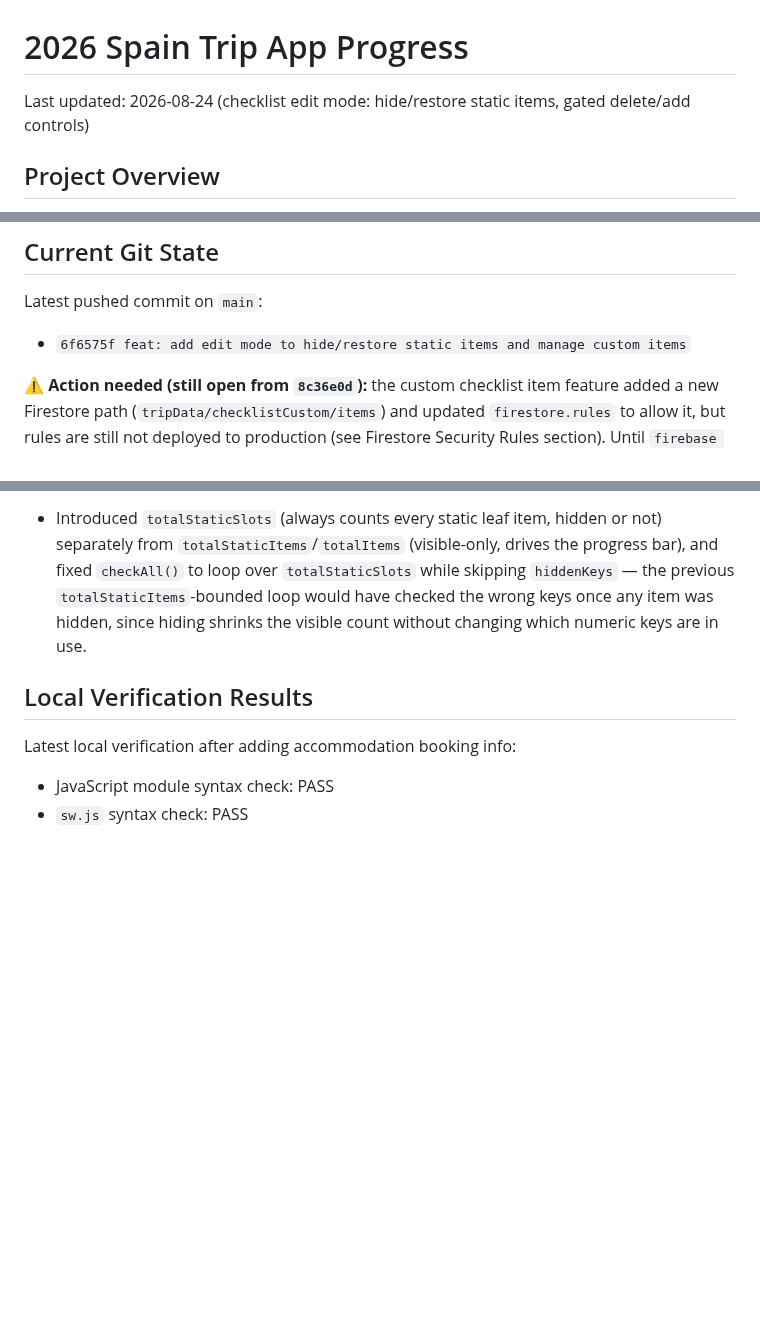
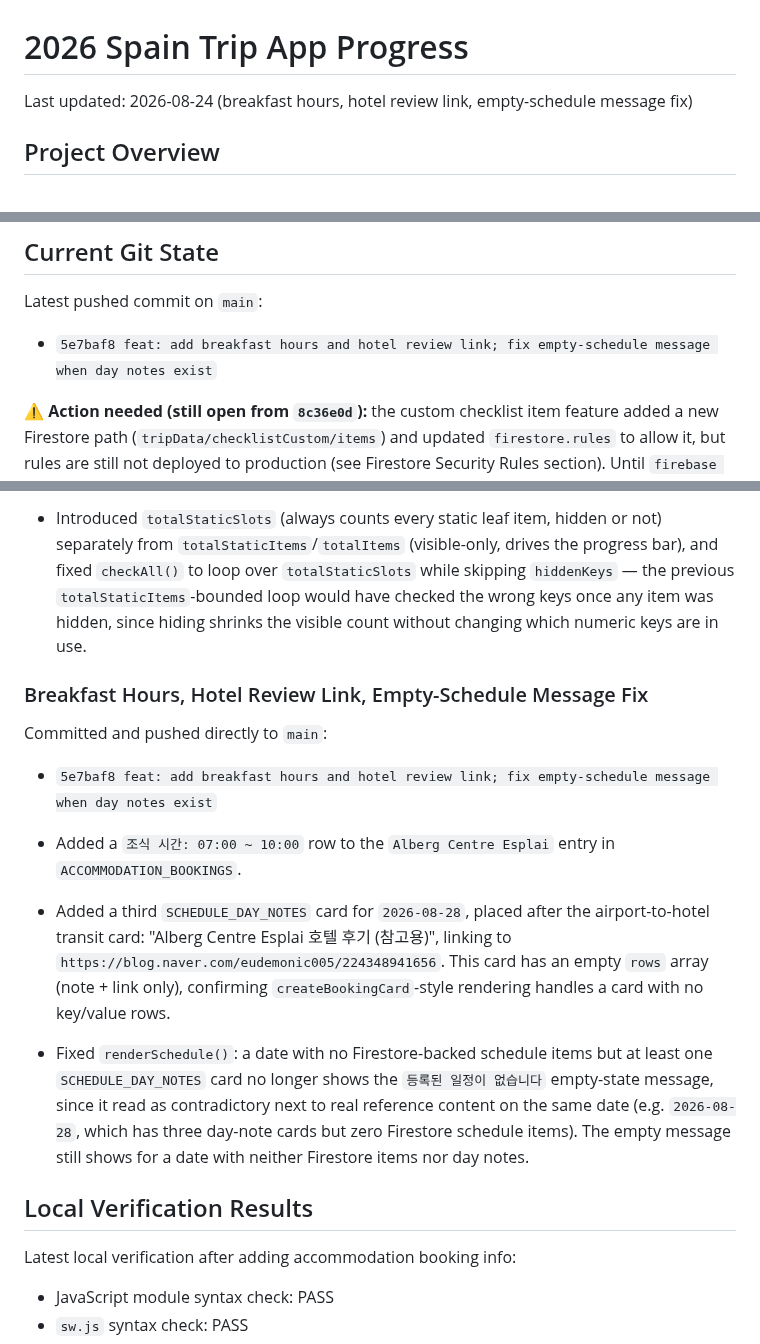
Before and after one commit to recoverlee/2026-spain-trip, a Markdown page: progress.md, 3 parts joined by grey strips. Rendered like a GitHub page; blank space fills up the shorter version.

Commit message:
docs: record breakfast hours, hotel review link, and empty-schedule message fix

```diff
--- a/progress.md
+++ b/progress.md
@@ -1,6 +1,6 @@
 # 2026 Spain Trip App Progress
 
-Last updated: 2026-08-24 (checklist edit mode: hide/restore static items, gated delete/add controls)
+Last updated: 2026-08-24 (breakfast hours, hotel review link, empty-schedule message fix)
 
 ## Project Overview
 
@@ -18,7 +18,7 @@ The app is intentionally still kept mostly inside `index.html` to avoid a large
 
 Latest pushed commit on `main`:
 
-- `6f6575f feat: add edit mode to hide/restore static items and manage custom items`
+- `5e7baf8 feat: add breakfast hours and hotel review link; fix empty-schedule message when day notes exist`
 
 ⚠️ **Action needed (still open from `8c36e0d`):** the custom checklist item feature added a new Firestore path (`tripData/checklistCustom/items`) and updated `firestore.rules` to allow it, but rules are still not deployed to production (see Firestore Security Rules section). Until `firebase deploy --only firestore:rules` is run, whether add/delete/check on custom items works depends on whatever rules are currently live on the `spain-trip-3006a` project — if production is still on permissive/test-mode rules it will work; if a stricter rule set without this path is live, custom item writes will fail with a permission error. Deploy the rules to be sure.
 
@@ -510,6 +510,16 @@ Committed and pushed directly to `main`:
 - Added `updateEditModeBtn()` to sync the button's label/active style with `editMode`; wired into `setDataControlsEnabled()` (turns edit mode off automatically when logged out) and `clearSharedDataViews()`.
 - Introduced `totalStaticSlots` (always counts every static leaf item, hidden or not) separately from `totalStaticItems`/`totalItems` (visible-only, drives the progress bar), and fixed `checkAll()` to loop over `totalStaticSlots` while skipping `hiddenKeys` — the previous `totalStaticItems`-bounded loop would have checked the wrong keys once any item was hidden, since hiding shrinks the visible count without changing which numeric keys are in use.
 
+### Breakfast Hours, Hotel Review Link, Empty-Schedule Message Fix
+
+Committed and pushed directly to `main`:
+
+- `5e7baf8 feat: add breakfast hours and hotel review link; fix empty-schedule message when day notes exist`
+
+- Added a `조식 시간: 07:00 ~ 10:00` row to the `Alberg Centre Esplai` entry in `ACCOMMODATION_BOOKINGS`.
+- Added a third `SCHEDULE_DAY_NOTES` card for `2026-08-28`, placed after the airport-to-hotel transit card: "Alberg Centre Esplai 호텔 후기 (참고용)", linking to `https://blog.naver.com/eudemonic005/224348941656`. This card has an empty `rows` array (note + link only), confirming `createBookingCard`-style rendering handles a card with no key/value rows.
+- Fixed `renderSchedule()`: a date with no Firestore-backed schedule items but at least one `SCHEDULE_DAY_NOTES` card no longer shows the `등록된 일정이 없습니다` empty-state message, since it read as contradictory next to real reference content on the same date (e.g. `2026-08-28`, which has three day-note cards but zero Firestore schedule items). The empty message still shows for a date with neither Firestore items nor day notes.
+
 ## Local Verification Results
 
 Latest local verification after adding accommodation booking info:
```
Also changed, not shown: other parts of progress.md (+2 -0 lines).
